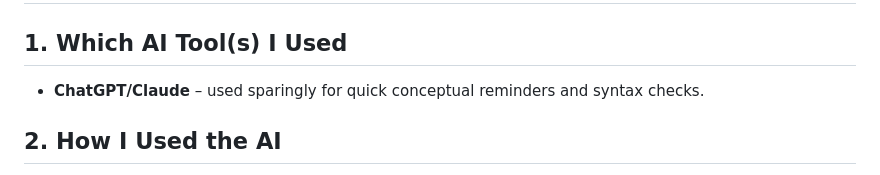
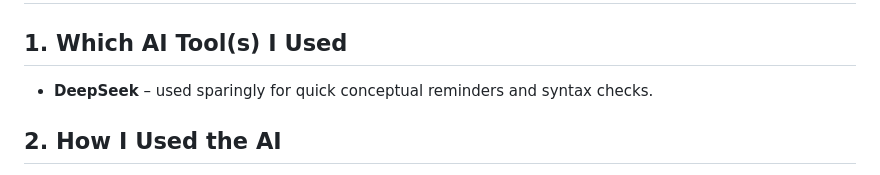
Before and after one commit to ItapeTanmay/box-selection-system, a Markdown page: AI_USAGE.md, the part around the change. Drawn GitHub-style.

Commit message:
Revise AI tools section in usage documentation

```diff
--- a/AI_USAGE.md
+++ b/AI_USAGE.md
@@ -1,7 +1,7 @@
 # AI Usage Documentation
 
 ## 1. Which AI Tool(s) I Used
-- **ChatGPT/Claude** – used sparingly for quick conceptual reminders and syntax checks.
+- **DeepSeek** – used sparingly for quick conceptual reminders and syntax checks.
 
 ## 2. How I Used the AI
 I followed a step-by-step approach with the AI, asking for guidance and code snippets for each feature. However, I never copied any code blindly. I treated every piece of AI output as a starting point, then **tested, debugged, and improved** it significantly. The final codebase reflects my own understanding and decisions.
```
